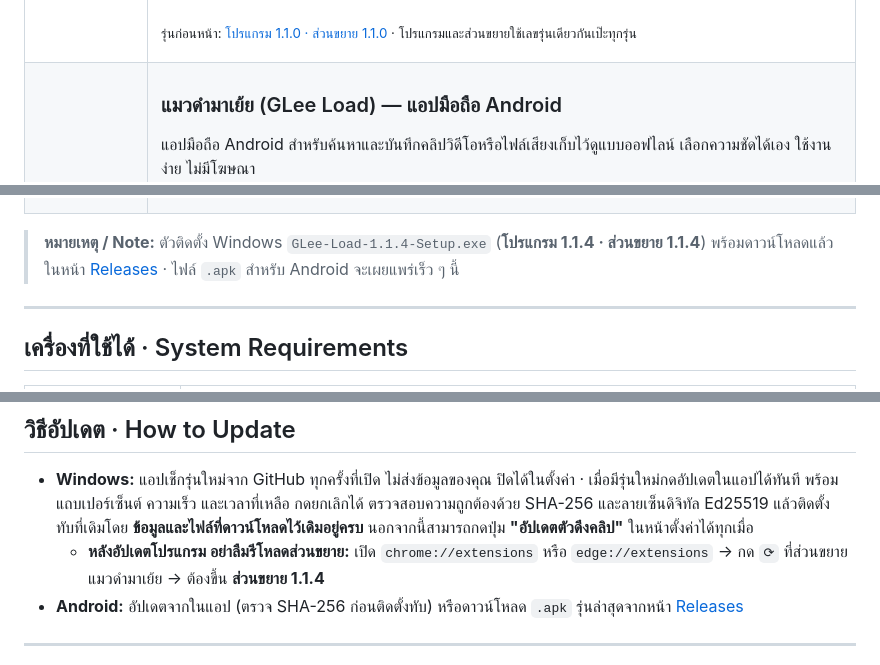
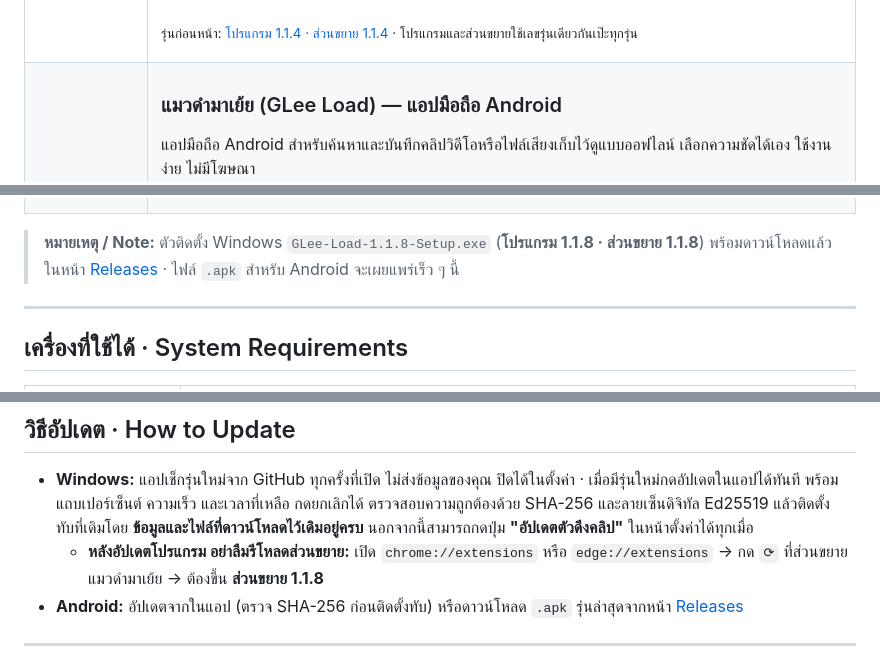
Before and after one commit to G-Lee21/glee-download-extra, a Markdown page: README.md, 3 parts joined by grey strips. Rendered like a GitHub page.

```diff
--- a/README.md
+++ b/README.md
@@ -46,7 +46,7 @@
         <img src="images/screen-glee-load-114-ext.png" alt="ป๊อปอัปส่วนขยาย Chrome / Edge แมวดำมาเย้ย ส่วนขยาย 1.1.4" width="320" />
       </details>
       <p>
-        <sub>รุ่นก่อนหน้า: <a href="https://github.com/G-Lee21/glee-download-extra/releases/tag/load-v1.1.0">โปรแกรม 1.1.0 · ส่วนขยาย 1.1.0</a> · โปรแกรมและส่วนขยายใช้เลขรุ่นเดียวกันเป๊ะทุกรุ่น</sub>
+        <sub>รุ่นก่อนหน้า: <a href="https://github.com/G-Lee21/glee-download-extra/releases/tag/load-v1.1.4">โปรแกรม 1.1.4 · ส่วนขยาย 1.1.4</a> · โปรแกรมและส่วนขยายใช้เลขรุ่นเดียวกันเป๊ะทุกรุ่น</sub>
       </p>
     </td>
   </tr>
@@ -73,7 +73,7 @@
   </tr>
 </table>
 
-> **หมายเหตุ / Note:** ตัวติดตั้ง Windows `GLee-Load-1.1.4-Setup.exe` (**โปรแกรม 1.1.4 · ส่วนขยาย 1.1.4**) พร้อมดาวน์โหลดแล้วในหน้า [Releases](https://github.com/G-Lee21/glee-download-extra/releases) · ไฟล์ `.apk` สำหรับ Android จะเผยแพร่เร็ว ๆ นี้
+> **หมายเหตุ / Note:** ตัวติดตั้ง Windows `GLee-Load-1.1.8-Setup.exe` (**โปรแกรม 1.1.8 · ส่วนขยาย 1.1.8**) พร้อมดาวน์โหลดแล้วในหน้า [Releases](https://github.com/G-Lee21/glee-download-extra/releases) · ไฟล์ `.apk` สำหรับ Android จะเผยแพร่เร็ว ๆ นี้
 
 ---
 
@@ -110,7 +114,7 @@
 ## วิธีอัปเดต · How to Update
 
 - **Windows:** แอปเช็กรุ่นใหม่จาก GitHub ทุกครั้งที่เปิด ไม่ส่งข้อมูลของคุณ ปิดได้ในตั้งค่า · เมื่อมีรุ่นใหม่กดอัปเดตในแอปได้ทันที พร้อมแถบเปอร์เซ็นต์ ความเร็ว และเวลาที่เหลือ กดยกเลิกได้ ตรวจสอบความถูกต้องด้วย SHA-256 และลายเซ็นดิจิทัล Ed25519 แล้วติดตั้งทับที่เดิมโดย **ข้อมูลและไฟล์ที่ดาวน์โหลดไว้เดิมอยู่ครบ** นอกจากนี้สามารถกดปุ่ม **"อัปเดตตัวดึงคลิป"** ในหน้าตั้งค่าได้ทุกเมื่อ
-  - **หลังอัปเดตโปรแกรม อย่าลืมรีโหลดส่วนขยาย:** เปิด `chrome://extensions` หรือ `edge://extensions` → กด `⟳` ที่ส่วนขยายแมวดำมาเย้ย → ต้องขึ้น **ส่วนขยาย 1.1.4**
+  - **หลังอัปเดตโปรแกรม อย่าลืมรีโหลดส่วนขยาย:** เปิด `chrome://extensions` หรือ `edge://extensions` → กด `⟳` ที่ส่วนขยายแมวดำมาเย้ย → ต้องขึ้น **ส่วนขยาย 1.1.8**
 - **Android:** อัปเดตจากในแอป (ตรวจ SHA-256 ก่อนติดตั้งทับ) หรือดาวน์โหลด `.apk` รุ่นล่าสุดจากหน้า [Releases](https://github.com/G-Lee21/glee-download-extra/releases)
 
 ---
```
Also changed, not shown: other parts of README.md (+17 -13 lines), images/glee-load-install-extension.jpg (added), 1 other file.
